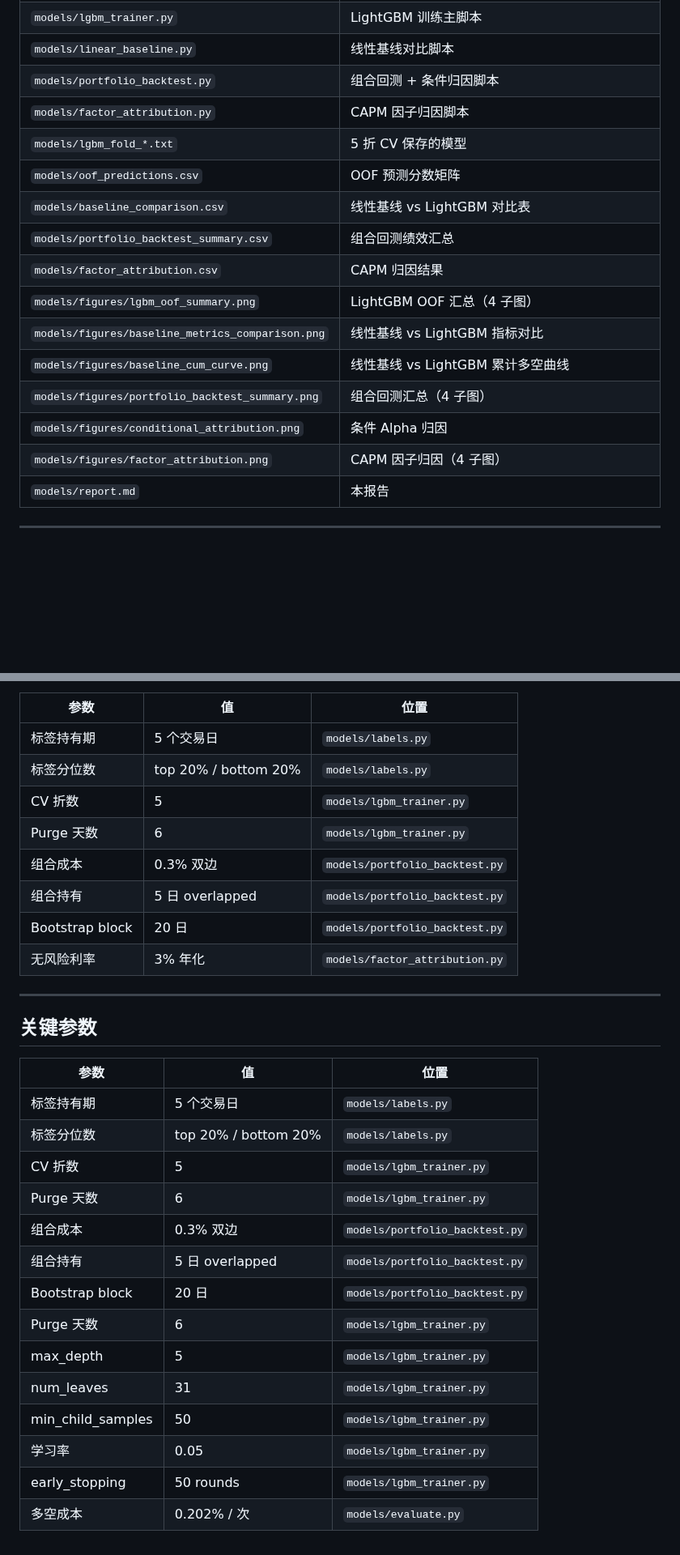
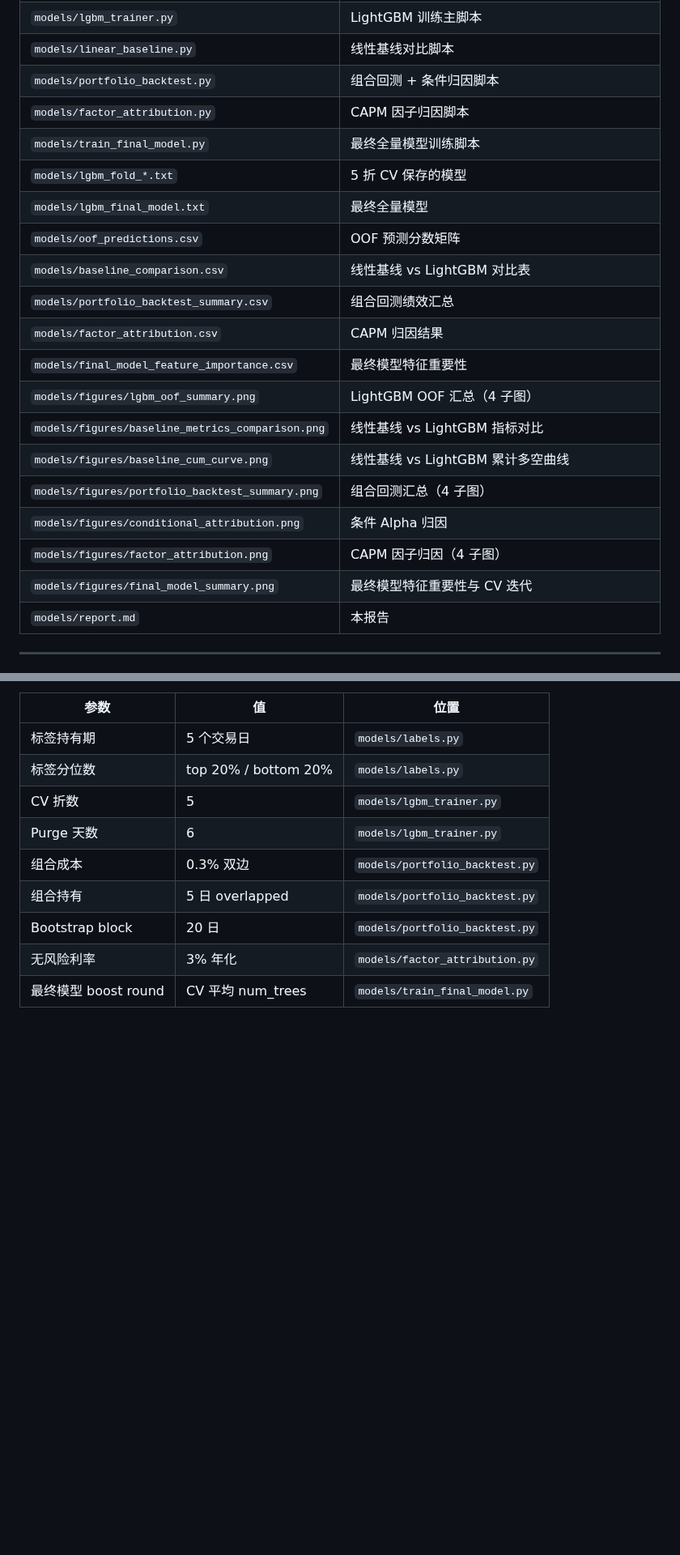
Before and after one commit to ChengFoon0602/quant, a Markdown page: models/report.md, 2 parts joined by grey strips. Shown at 81% size. Rendered like a GitHub page; blank space fills up the shorter version.

```diff
--- a/models/report.md
+++ b/models/report.md
@@ -372,17 +397,21 @@ python models/factor_attribution.py
 | `models/linear_baseline.py` | 线性基线对比脚本 |
 | `models/portfolio_backtest.py` | 组合回测 + 条件归因脚本 |
 | `models/factor_attribution.py` | CAPM 因子归因脚本 |
+| `models/train_final_model.py` | 最终全量模型训练脚本 |
 | `models/lgbm_fold_*.txt` | 5 折 CV 保存的模型 |
+| `models/lgbm_final_model.txt` | 最终全量模型 |
 | `models/oof_predictions.csv` | OOF 预测分数矩阵 |
 | `models/baseline_comparison.csv` | 线性基线 vs LightGBM 对比表 |
 | `models/portfolio_backtest_summary.csv` | 组合回测绩效汇总 |
 | `models/factor_attribution.csv` | CAPM 归因结果 |
+| `models/final_model_feature_importance.csv` | 最终模型特征重要性 |
 | `models/figures/lgbm_oof_summary.png` | LightGBM OOF 汇总（4 子图） |
 | `models/figures/baseline_metrics_comparison.png` | 线性基线 vs LightGBM 指标对比 |
 | `models/figures/baseline_cum_curve.png` | 线性基线 vs LightGBM 累计多空曲线 |
 | `models/figures/portfolio_backtest_summary.png` | 组合回测汇总（4 子图） |
 | `models/figures/conditional_attribution.png` | 条件 Alpha 归因 |
 | `models/figures/factor_attribution.png` | CAPM 因子归因（4 子图） |
+| `models/figures/final_model_summary.png` | 最终模型特征重要性与 CV 迭代 |
 | `models/report.md` | 本报告 |
 
 ---
@@ -399,24 +428,4 @@ python models/factor_attribution.py
 | 组合持有 | 5 日 overlapped | `models/portfolio_backtest.py` |
 | Bootstrap block | 20 日 | `models/portfolio_backtest.py` |
 | 无风险利率 | 3% 年化 | `models/factor_attribution.py` |
-
----
-
-## 关键参数
-
-| 参数 | 值 | 位置 |
-|------|-----|------|
-| 标签持有期 | 5 个交易日 | `models/labels.py` |
-| 标签分位数 | top 20% / bottom 20% | `models/labels.py` |
-| CV 折数 | 5 | `models/lgbm_trainer.py` |
-| Purge 天数 | 6 | `models/lgbm_trainer.py` |
-| 组合成本 | 0.3% 双边 | `models/portfolio_backtest.py` |
-| 组合持有 | 5 日 overlapped | `models/portfolio_backtest.py` |
-| Bootstrap block | 20 日 | `models/portfolio_backtest.py` |
-| Purge 天数 | 6 | `models/lgbm_trainer.py` |
-| max_depth | 5 | `models/lgbm_trainer.py` |
-| num_leaves | 31 | `models/lgbm_trainer.py` |
-| min_child_samples | 50 | `models/lgbm_trainer.py` |
-| 学习率 | 0.05 | `models/lgbm_trainer.py` |
-| early_stopping | 50 rounds | `models/lgbm_trainer.py` |
-| 多空成本 | 0.202% / 次 | `models/evaluate.py` |
+| 最终模型 boost round | CV 平均 num_trees | `models/train_final_model.py` |
```
Also changed, not shown: other parts of models/report.md (+54 -29 lines), models/figures/final_model_summary.png (added), 2 other files.
